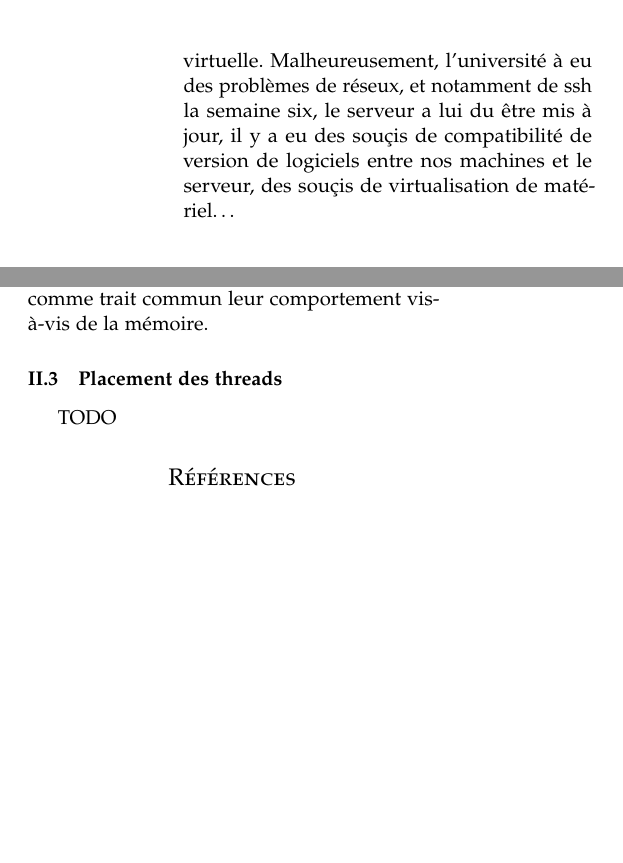
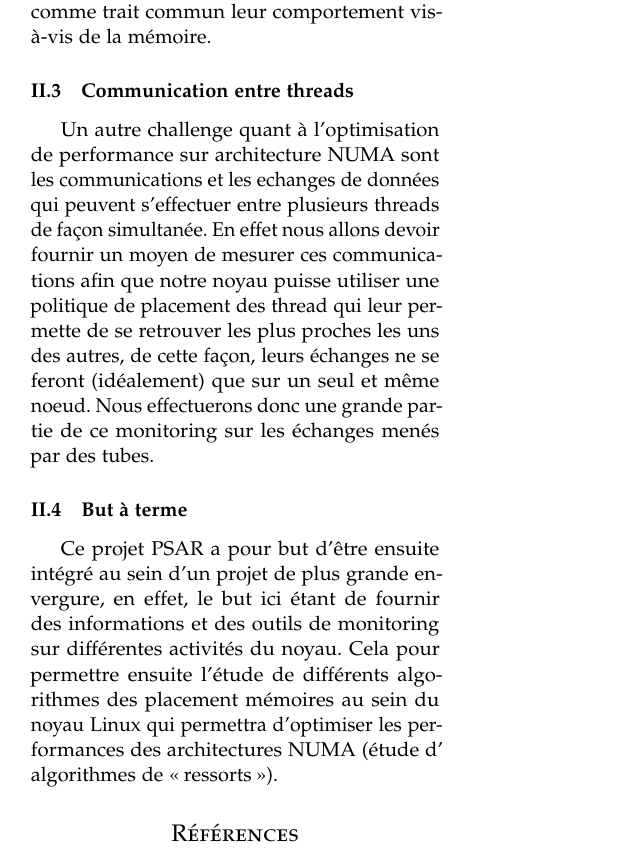
Before and after one commit to walafc0/PSAR-Docs, a LaTeX paper (inter-report/src/report.tex, which reads inter-report/src/context.tex): two parts of the columns of page 3 of 4 before the commit and part of one column of page 5 of 5 after it, the two joined at a grey line, cut at the place of the change, the shorter picture padded with empty space. Compiled offline with pdfLaTeX.

Commit message:
Ajout de happening.tex pour le tracking de l'evolution du projet ansi que quelques sections dans context.tex. Et ajout de la table des matières et changement de disposition pour la page d'acceuil, elle se retrouve un peu vide mais je ne vois pas d'autre solution de mise en page... peut être pas de table des matières ?

```diff
--- a/inter-report/src/context.tex
+++ b/inter-report/src/context.tex
@@ -57,14 +57,6 @@
     l'hyperviseur. Afin que le noyau puisse se lancer et avoir une base, nous
     avons installé une première VM, donc nous récupérerons la configuration du
     noyau pour la compilation.
-
-    Cette étape ne fût pas sans difficulté. Nous avons passé plus d'une semaine
-    dessus, alors qu'il s'agit simplement d'installer une machine
-    virtuelle. Malheureusement, l'université à eu des problèmes de réseux, et
-    notamment de ssh la semaine six, le serveur a lui du être mis à jour, il y a
-    eu des souçis de compatibilité de version de logiciels entre nos machines et
-    le serveur, des souçis de virtualisation de matériel\ldots
-
 
   \subsubsection{La gestion de la mémoire}
 
@@ -116,6 +108,22 @@
     d'autres, et essayer d'identifier des \og familles d'applications\fg ayant
     comme trait commun leur comportement vis-à-vis de la mémoire.
 
-  \subsubsection{Placement des threads}
+  \subsubsection{Communication entre threads}
 
-    TODO
+    Un autre challenge quant à l'optimisation de performance sur architecture
+    NUMA sont les communications et les echanges de données qui peuvent s'effectuer entre
+    plusieurs threads de façon simultanée. En effet nous allons devoir fournir un moyen
+    de mesurer ces communications afin que notre noyau
+    puisse utiliser une politique de placement des thread qui leur permette de
+    se retrouver les plus proches les uns des autres, de cette façon, leurs échanges
+    ne se feront (idéalement) que sur un seul et même noeud. Nous effectuerons donc
+    une grande partie de ce monitoring sur les échanges menés par des tubes.
+
+  \subsubsection{But à terme}
+
+    Ce projet PSAR a pour but d'être ensuite intégré au sein d'un projet de plus grande
+    envergure, en effet, le but ici étant de fournir des informations et des outils
+    de monitoring sur différentes activités du noyau. Cela pour permettre ensuite
+    l'étude de différents algorithmes des placement mémoires au sein du noyau Linux
+    qui permettra d'optimiser les performances des architectures NUMA (étude d'
+    algorithmes de \og ressorts\fg).
--- a/inter-report/src/report.tex
+++ b/inter-report/src/report.tex
@@ -41,7 +41,7 @@
 %TITLE SECTION
 %----------------------------------------------------------------------------------------
 
-\title{\vspace{-15mm}\fontsize{24pt}{10pt}\selectfont\textbf{Monitoring du noyau Linux sur une architecture NUMA}}
+\title{\vspace{+7cm}\fontsize{24pt}{10pt}\selectfont\textbf{Monitoring du noyau Linux sur une architecture NUMA}}
 
 \author{
 \large
```
Also changed, not shown: inter-report/src/biblio.tex (+1 -1 lines), inter-report/src/happening.tex (added, +13 -0 lines), inter-report/src/context.tex (2 more changed lines), inter-report/src/report.tex (5 more changed lines).
